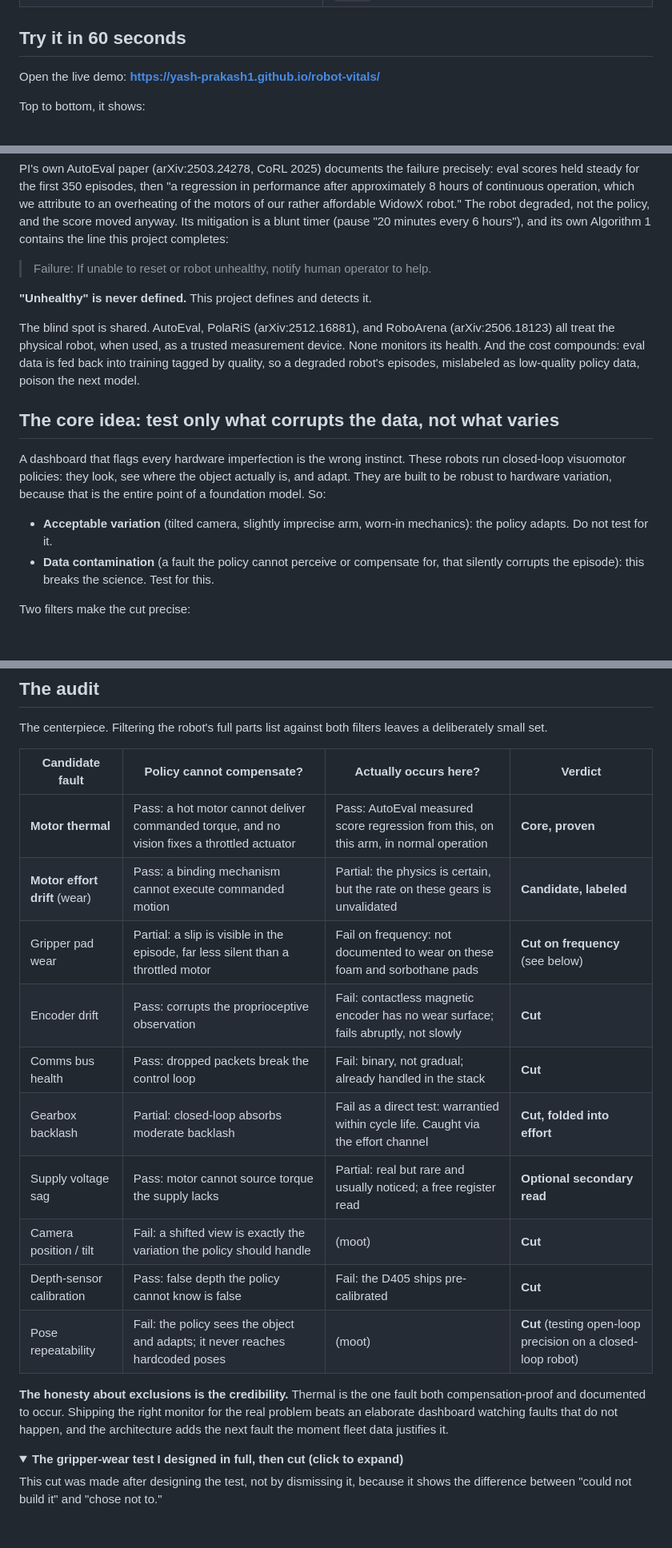
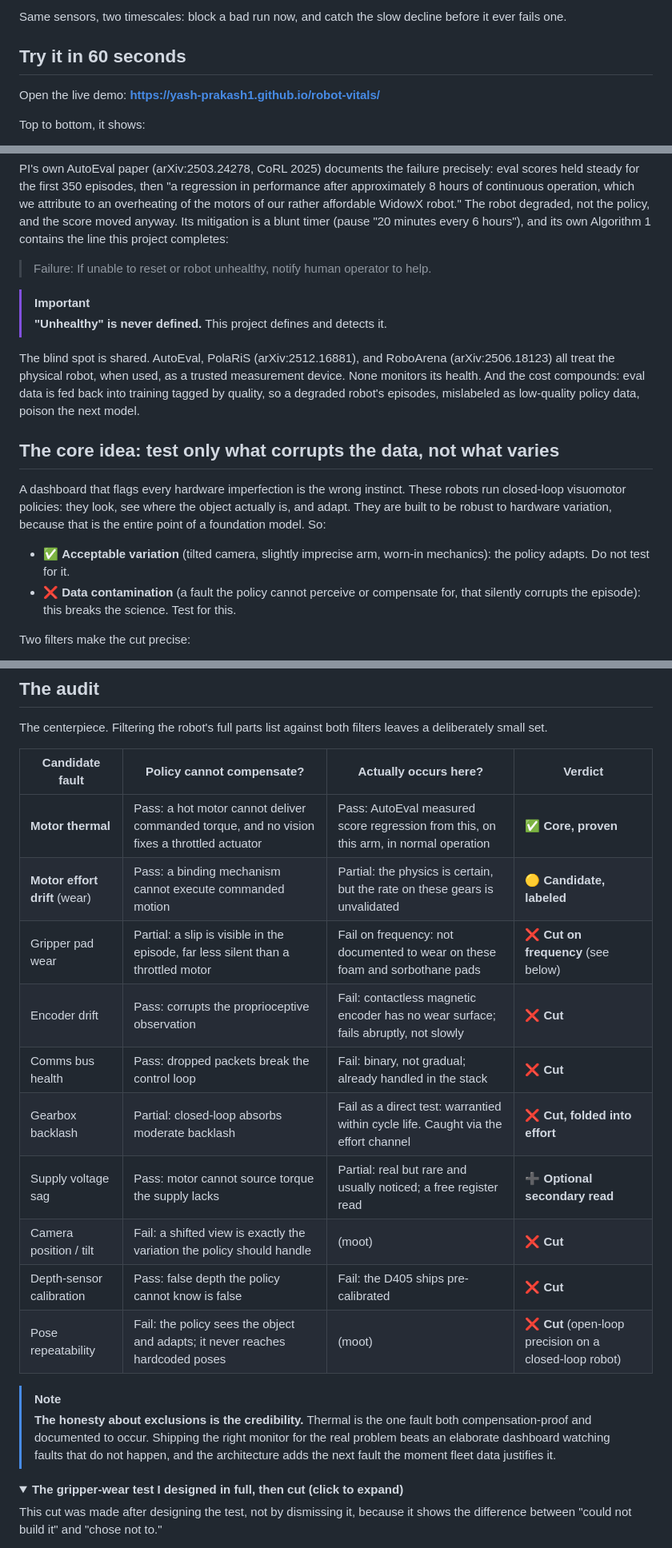
Before and after one commit to Yash-Prakash1/robot-vitals, a Markdown page: README.md, 3 parts joined by grey strips. Shown at 80% size. Rendered like a GitHub page; folded sections open; blank space fills up the shorter version.

Commit message:
README: add color and visual structure (badges, mermaid diagram, alert callouts, audit emoji)
Co-Authored-By: Claude Opus 4.8 <noreply@anthropic.com>

```diff
--- a/README.md
+++ b/README.md
@@ -23,3 +46,4 @@ Robot-AI labs train foundation models on real robots, so the robot is the measur
+Same sensors, two timescales: block a bad run now, and catch the slow decline before it ever fails one.
 
 ## Try it in 60 seconds
 
@@ -43,7 +67,8 @@ PI's own AutoEval paper (arXiv:2503.24278, CoRL 2025) documents the failure prec
 
 > Failure: If unable to reset or robot unhealthy, notify human operator to help.
 
-**"Unhealthy" is never defined.** This project defines and detects it.
+> [!IMPORTANT]
+> **"Unhealthy" is never defined.** This project defines and detects it.
 
 The blind spot is shared. AutoEval, PolaRiS (arXiv:2512.16881), and RoboArena (arXiv:2506.18123) all treat the physical robot, when used, as a trusted measurement device. None monitors its health. And the cost compounds: eval data is fed back into training tagged by quality, so a degraded robot's episodes, mislabeled as low-quality policy data, poison the next model.
 
@@ -51,8 +76,8 @@ The blind spot is shared. AutoEval, PolaRiS (arXiv:2512.16881), and RoboArena (a
 
 A dashboard that flags every hardware imperfection is the wrong instinct. These robots run closed-loop visuomotor policies: they look, see where the object actually is, and adapt. They are built to be robust to hardware variation, because that is the entire point of a foundation model. So:
 
-- **Acceptable variation** (tilted camera, slightly imprecise arm, worn-in mechanics): the policy adapts. Do not test for it.
-- **Data contamination** (a fault the policy cannot perceive or compensate for, that silently corrupts the episode): this breaks the science. Test for this.
+- ✅ **Acceptable variation** (tilted camera, slightly imprecise arm, worn-in mechanics): the policy adapts. Do not test for it.
+- ❌ **Data contamination** (a fault the policy cannot perceive or compensate for, that silently corrupts the episode): this breaks the science. Test for this.
 
 Two filters make the cut precise:
 
@@ -66,18 +91,19 @@ The centerpiece. Filtering the robot's full parts list against both filters leav
 
 | Candidate fault | Policy cannot compensate? | Actually occurs here? | Verdict |
 |---|---|---|---|
-| **Motor thermal** | Pass: a hot motor cannot deliver commanded torque, and no vision fixes a throttled actuator | Pass: AutoEval measured score regression from this, on this arm, in normal operation | **Core, proven** |
-| **Motor effort drift** (wear) | Pass: a binding mechanism cannot execute commanded motion | Partial: the physics is certain, but the rate on these gears is unvalidated | **Candidate, labeled** |
-| Gripper pad wear | Partial: a slip is visible in the episode, far less silent than a throttled motor | Fail on frequency: not documented to wear on these foam and sorbothane pads | **Cut on frequency** (see below) |
-| Encoder drift | Pass: corrupts the proprioceptive observation | Fail: contactless magnetic encoder has no wear surface; fails abruptly, not slowly | **Cut** |
-| Comms bus health | Pass: dropped packets break the control loop | Fail: binary, not gradual; already handled in the stack | **Cut** |
-| Gearbox backlash | Partial: closed-loop absorbs moderate backlash | Fail as a direct test: warrantied within cycle life. Caught via the effort channel | **Cut, folded into effort** |
-| Supply voltage sag | Pass: motor cannot source torque the supply lacks | Partial: real but rare and usually noticed; a free register read | **Optional secondary read** |
-| Camera position / tilt | Fail: a shifted view is exactly the variation the policy should handle | (moot) | **Cut** |
-| Depth-sensor calibration | Pass: false depth the policy cannot know is false | Fail: the D405 ships pre-calibrated | **Cut** |
-| Pose repeatability | Fail: the policy sees the object and adapts; it never reaches hardcoded poses | (moot) | **Cut** (testing open-loop precision on a closed-loop robot) |
+| **Motor thermal** | Pass: a hot motor cannot deliver commanded torque, and no vision fixes a throttled actuator | Pass: AutoEval measured score regression from this, on this arm, in normal operation | ✅ **Core, proven** |
+| **Motor effort drift** (wear) | Pass: a binding mechanism cannot execute commanded motion | Partial: the physics is certain, but the rate on these gears is unvalidated | 🟡 **Candidate, labeled** |
+| Gripper pad wear | Partial: a slip is visible in the episode, far less silent than a throttled motor | Fail on frequency: not documented to wear on these foam and sorbothane pads | ❌ **Cut on frequency** (see below) |
+| Encoder drift | Pass: corrupts the proprioceptive observation | Fail: contactless magnetic encoder has no wear surface; fails abruptly, not slowly | ❌ **Cut** |
+| Comms bus health | Pass: dropped packets break the control loop | Fail: binary, not gradual; already handled in the stack | ❌ **Cut** |
+| Gearbox backlash | Partial: closed-loop absorbs moderate backlash | Fail as a direct test: warrantied within cycle life. Caught via the effort channel | ❌ **Cut, folded into effort** |
+| Supply voltage sag | Pass: motor cannot source torque the supply lacks | Partial: real but rare and usually noticed; a free register read | ➕ **Optional secondary read** |
+| Camera position / tilt | Fail: a shifted view is exactly the variation the policy should handle | (moot) | ❌ **Cut** |
+| Depth-sensor calibration | Pass: false depth the policy cannot know is false | Fail: the D405 ships pre-calibrated | ❌ **Cut** |
+| Pose repeatability | Fail: the policy sees the object and adapts; it never reaches hardcoded poses | (moot) | ❌ **Cut** (open-loop precision on a closed-loop robot) |
 
-**The honesty about exclusions is the credibility.** Thermal is the one fault both compensation-proof and documented to occur. Shipping the right monitor for the real problem beats an elaborate dashboard watching faults that do not happen, and the architecture adds the next fault the moment fleet data justifies it.
+> [!NOTE]
+> **The honesty about exclusions is the credibility.** Thermal is the one fault both compensation-proof and documented to occur. Shipping the right monitor for the real problem beats an elaborate dashboard watching faults that do not happen, and the architecture adds the next fault the moment fleet data justifies it.
 
 <details>
 <summary><b>The gripper-wear test I designed in full, then cut (click to expand)</b></summary>
```
Also changed, not shown: other parts of README.md (+23 -0 lines).
